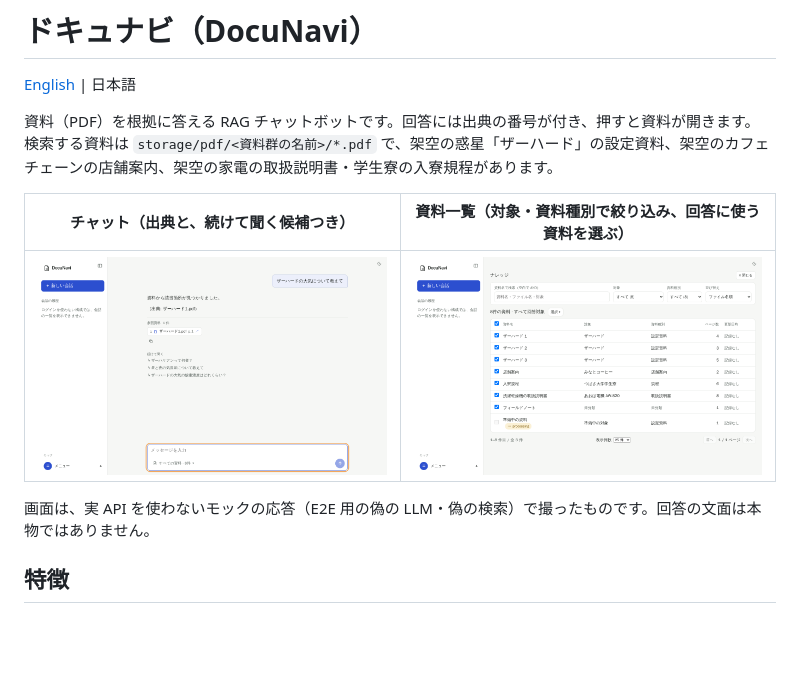
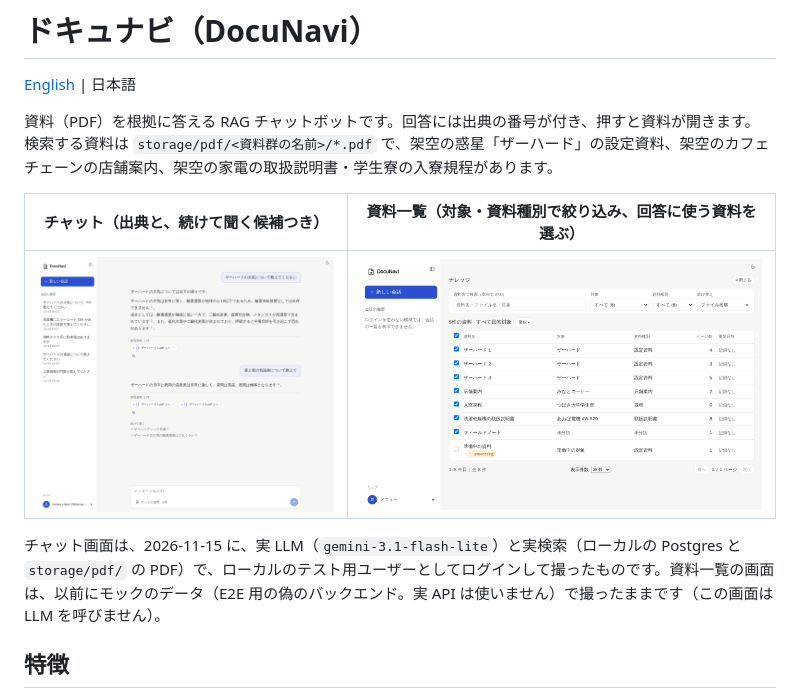
Before and after one commit to Starlight-Tree/DocuNavi, a Markdown page: README.ja.md, the part around the change. GitHub-like rendering; pictures changed too: docs/images/chat.png; blank space fills up the shorter version.

```diff
--- a/README.ja.md
+++ b/README.ja.md
@@ -9,7 +9,7 @@
 |---|---|
 | ![チャット画面](docs/images/chat.png) | ![資料一覧](docs/images/documents.png) |
 
-画面は、実 API を使わないモックの応答（E2E 用の偽の LLM・偽の検索）で撮ったものです。回答の文面は本物ではありません。
+チャット画面は、2026-11-15 に、実 LLM（`gemini-3.1-flash-lite`）と実検索（ローカルの Postgres と `storage/pdf/` の PDF）で、ローカルのテスト用ユーザーとしてログインして撮ったものです。資料一覧の画面は、以前にモックのデータ（E2E 用の偽のバックエンド。実 API は使いません）で撮ったままです（この画面は LLM を呼びません）。
 
 ## 特徴
 
```
Also changed, not shown: README.md (+1 -1 lines).
